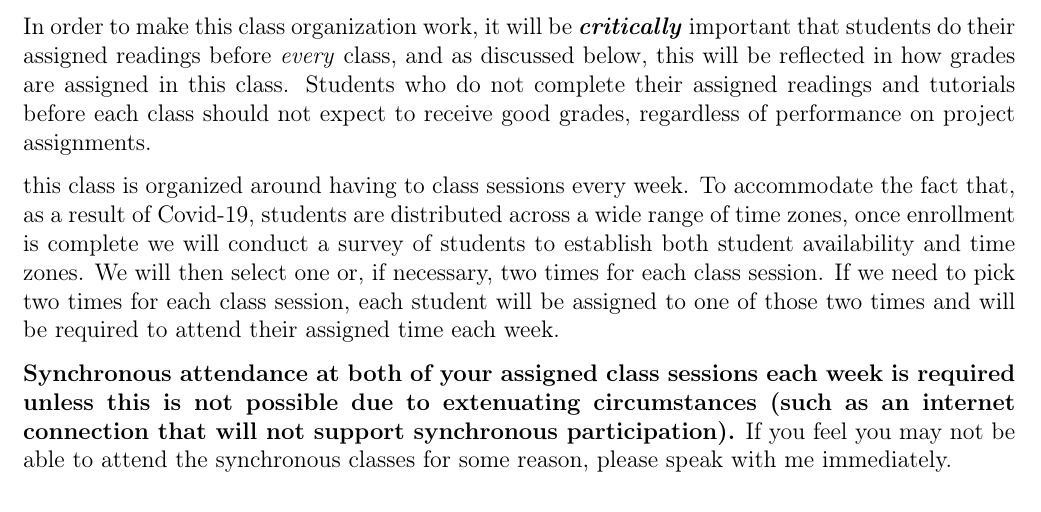
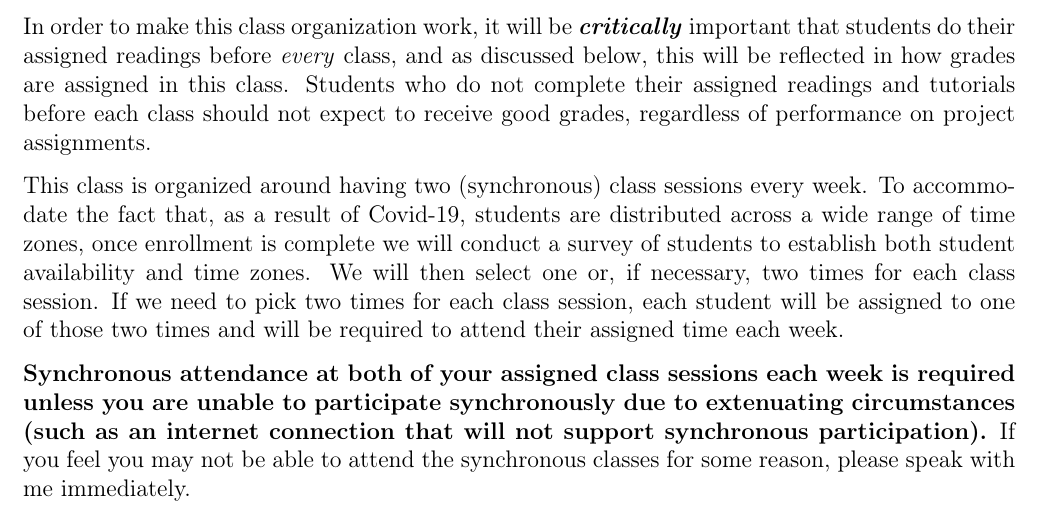
Before and after one commit to nickeubank/practicaldatascience_class, a LaTeX document (syllabus/Syllabus_PracticalDataScience.tex): part of page 4 of 7, cut so that both start at the same text. Compiled offline with pdfLaTeX.

Commit message:
additional updates for twenty twenty

```diff
--- a/syllabus/Syllabus_PracticalDataScience.tex
+++ b/syllabus/Syllabus_PracticalDataScience.tex
@@ -181,10 +181,9 @@ To make it possible for us to work through problems together as they arise, we w
 
 In order to make this class organization work, it will be \textbf{\emph{critically}} important that students do their assigned readings before \emph{every} class, and as discussed below, this will be reflected in how grades are assigned in this class. Students who do not complete their assigned readings and tutorials before each class should not expect to receive good grades, regardless of performance on project assignments.
 
+This class is organized around having two (synchronous) class sessions every week. To accommodate the fact that, as a result of Covid-19, students are distributed across a wide range of time zones, once enrollment is complete we will conduct a survey of students to establish both student availability and time zones.  We will then select one or, if necessary, two times for each class session. If we need to pick two times for each class session, each student will be assigned to one of those two times and will be required to attend their assigned time each week.
 
- this class is organized around having to class sessions every week. To accommodate the fact that, as a result of Covid-19, students are distributed across a wide range of time zones, once enrollment is complete we will conduct a survey of students to establish both student availability and time zones.  We will then select one or, if necessary, two times for each class session. If we need to pick two times for each class session, each student will be assigned to one of those two times and will be required to attend their assigned time each week.
-
- \textbf{Synchronous attendance at both of your assigned class sessions each week is required  unless this is not possible due to extenuating circumstances (such as an internet connection that will not support synchronous participation).} If you feel you may not be able to attend the synchronous classes for some reason, please speak with me immediately.
+\textbf{Synchronous attendance at both of your assigned class sessions each week is required unless you are unable to participate synchronously due to extenuating circumstances (such as an internet connection that will not support synchronous participation).} If you feel you may not be able to attend the synchronous classes for some reason, please speak with me immediately.
 
 %--------------------------------------------COURSE ASSIGNMENTS------------------------------------------------%
 \section{Assignments \& Grading}
```
Also changed, not shown: syllabus/Syllabus_PracticalDataScience.pdf, 12 other files.
